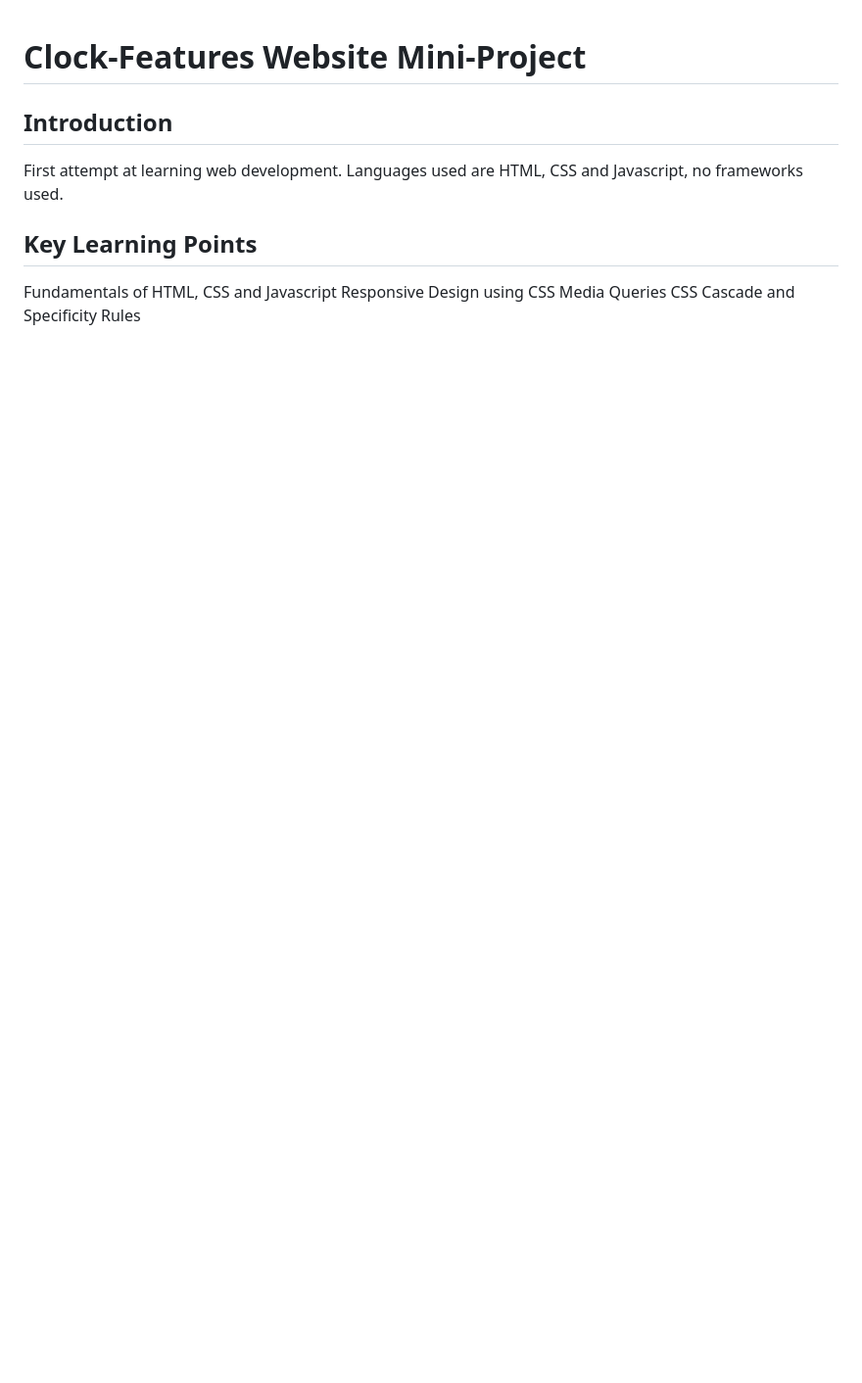
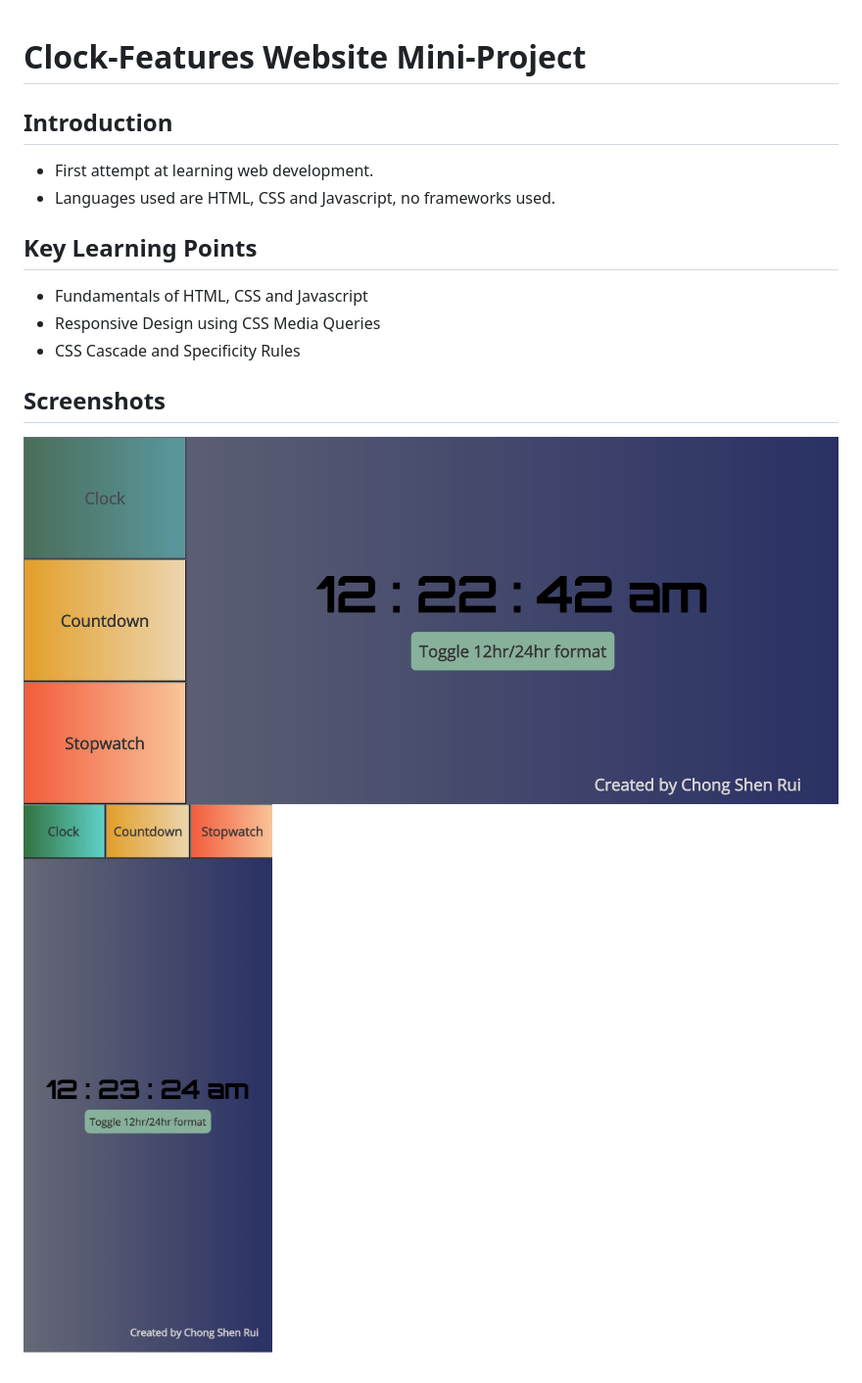
Before and after one commit to ruiofshens/all-in-one-clock-features, a Markdown page: readme.md, the part around the change. Shown: that part at 98% size. Drawn GitHub-style; pictures changed too: images/desktop.jpg (added), images/mobile.jpg (added); blank space fills up the shorter version.

```diff
--- a/readme.md
+++ b/readme.md
@@ -2,11 +2,16 @@
 
 ## Introduction
 
-First attempt at learning web development.
-Languages used are HTML, CSS and Javascript, no frameworks used.
+- First attempt at learning web development.
+- Languages used are HTML, CSS and Javascript, no frameworks used.
 
 ## Key Learning Points
 
-Fundamentals of HTML, CSS and Javascript
-Responsive Design using CSS Media Queries
-CSS Cascade and Specificity Rules
+- Fundamentals of HTML, CSS and Javascript
+- Responsive Design using CSS Media Queries
+- CSS Cascade and Specificity Rules
+
+## Screenshots
+
+![Desktop Screenshot](./images/desktop.jpg)
+![Mobile Screenshot](./images/mobile.jpg)
```
